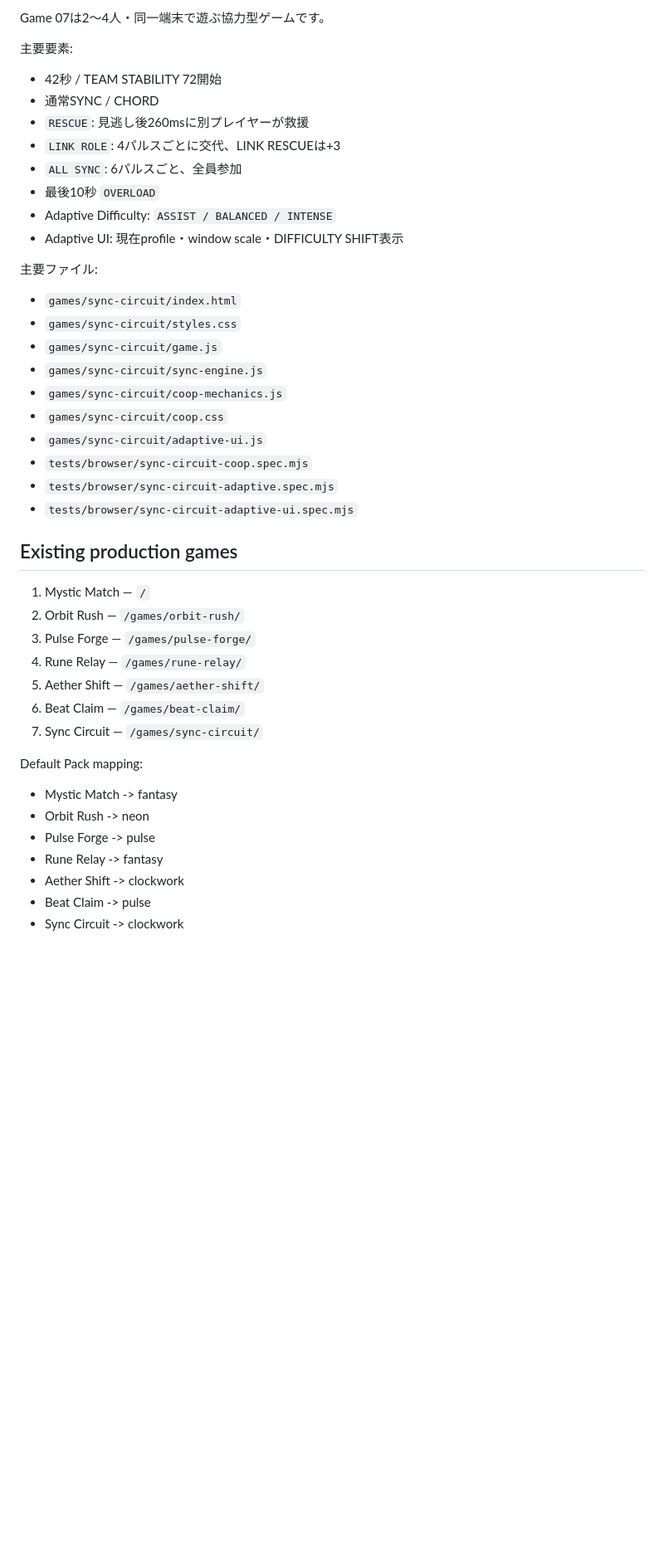
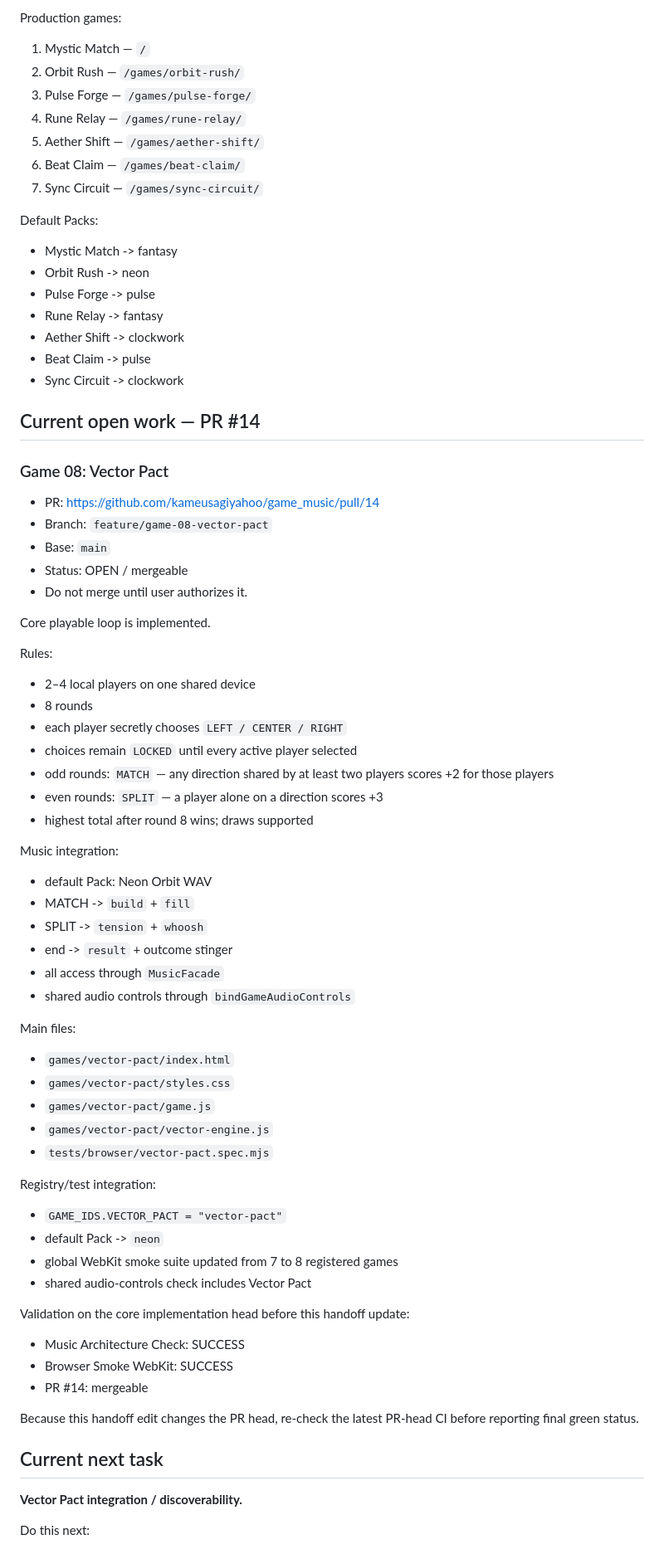
Before and after one commit to kameusagiyahoo/game_music, a Markdown page: docs/DEVELOPMENT_HANDOFF.md, the part around one of its changes. Shown at 83% size. Drawn GitHub-style; blank space fills up the shorter version.

Commit message:
Update handoff for Vector Pact core milestone

```diff
--- a/docs/DEVELOPMENT_HANDOFF.md
+++ b/docs/DEVELOPMENT_HANDOFF.md
@@ -53,31 +46,5 @@ PR #13 `Add Game 07 Sync Circuit` は `main` へsquash merge済みです。
 
-Game 07は2〜4人・同一端末で遊ぶ協力型ゲームです。
-
-主要要素:
-
-- 42秒 / TEAM STABILITY 72開始
-- 通常SYNC / CHORD
-- `RESCUE`: 見逃し後260msに別プレイヤーが救援
-- `LINK ROLE`: 4パルスごとに交代、LINK RESCUEは+3
-- `ALL SYNC`: 6パルスごと、全員参加
-- 最後10秒 `OVERLOAD`
-- Adaptive Difficulty: `ASSIST / BALANCED / INTENSE`
-- Adaptive UI: 現在profile・window scale・DIFFICULTY SHIFT表示
-
-主要ファイル:
-
-- `games/sync-circuit/index.html`
-- `games/sync-circuit/styles.css`
-- `games/sync-circuit/game.js`
-- `games/sync-circuit/sync-engine.js`
-- `games/sync-circuit/coop-mechanics.js`
-- `games/sync-circuit/coop.css`
-- `games/sync-circuit/adaptive-ui.js`
-- `tests/browser/sync-circuit-coop.spec.mjs`
-- `tests/browser/sync-circuit-adaptive.spec.mjs`
-- `tests/browser/sync-circuit-adaptive-ui.spec.mjs`
-
-## Existing production games
+Production games:
 
 1. Mystic Match — `/`
 2. Orbit Rush — `/games/orbit-rush/`
@@ -87,7 +54,7 @@ Game 07は2〜4人・同一端末で遊ぶ協力型ゲームです。
 6. Beat Claim — `/games/beat-claim/`
 7. Sync Circuit — `/games/sync-circuit/`
 
-Default Pack mapping:
+Default Packs:
 
 - Mystic Match -> fantasy
 - Orbit Rush -> neon
@@ -96,3 +63,64 @@ Default Pack mapping:
 - Aether Shift -> clockwork
 - Beat Claim -> pulse
 - Sync Circuit -> clockwork
+
+## Current open work — PR #14
+
+### Game 08: Vector Pact
+
+- PR: https://github.com/kameusagiyahoo/game_music/pull/14
+- Branch: `feature/game-08-vector-pact`
+- Base: `main`
+- Status: OPEN / mergeable
+- Do not merge until user authorizes it.
+
+Core playable loop is implemented.
+
+Rules:
+
+- 2–4 local players on one shared device
+- 8 rounds
+- each player secretly chooses `LEFT / CENTER / RIGHT`
+- choices remain `LOCKED` until every active player selected
+- odd rounds: `MATCH` — any direction shared by at least two players scores +2 for those players
+- even rounds: `SPLIT` — a player alone on a direction scores +3
+- highest total after round 8 wins; draws supported
+
+Music integration:
+
+- default Pack: Neon Orbit WAV
+- MATCH -> `build` + `fill`
+- SPLIT -> `tension` + `whoosh`
+- end -> `result` + outcome stinger
+- all access through `MusicFacade`
+- shared audio controls through `bindGameAudioControls`
+
+Main files:
+
+- `games/vector-pact/index.html`
+- `games/vector-pact/styles.css`
+- `games/vector-pact/game.js`
+- `games/vector-pact/vector-engine.js`
+- `tests/browser/vector-pact.spec.mjs`
+
+Registry/test integration:
+
+- `GAME_IDS.VECTOR_PACT = "vector-pact"`
+- default Pack -> `neon`
+- global WebKit smoke suite updated from 7 to 8 registered games
+- shared audio-controls check includes Vector Pact
+
+Validation on the core implementation head before this handoff update:
+
+- Music Architecture Check: SUCCESS
+- Browser Smoke WebKit: SUCCESS
+- PR #14: mergeable
+
+Because this handoff edit changes the PR head, re-check the latest PR-head CI before reporting final green status.
+
+## Current next task
+
+**Vector Pact integration / discoverability.**
+
+Do this next:
+
```
Also changed, not shown: other parts of docs/DEVELOPMENT_HANDOFF.md (+29 -72 lines).
